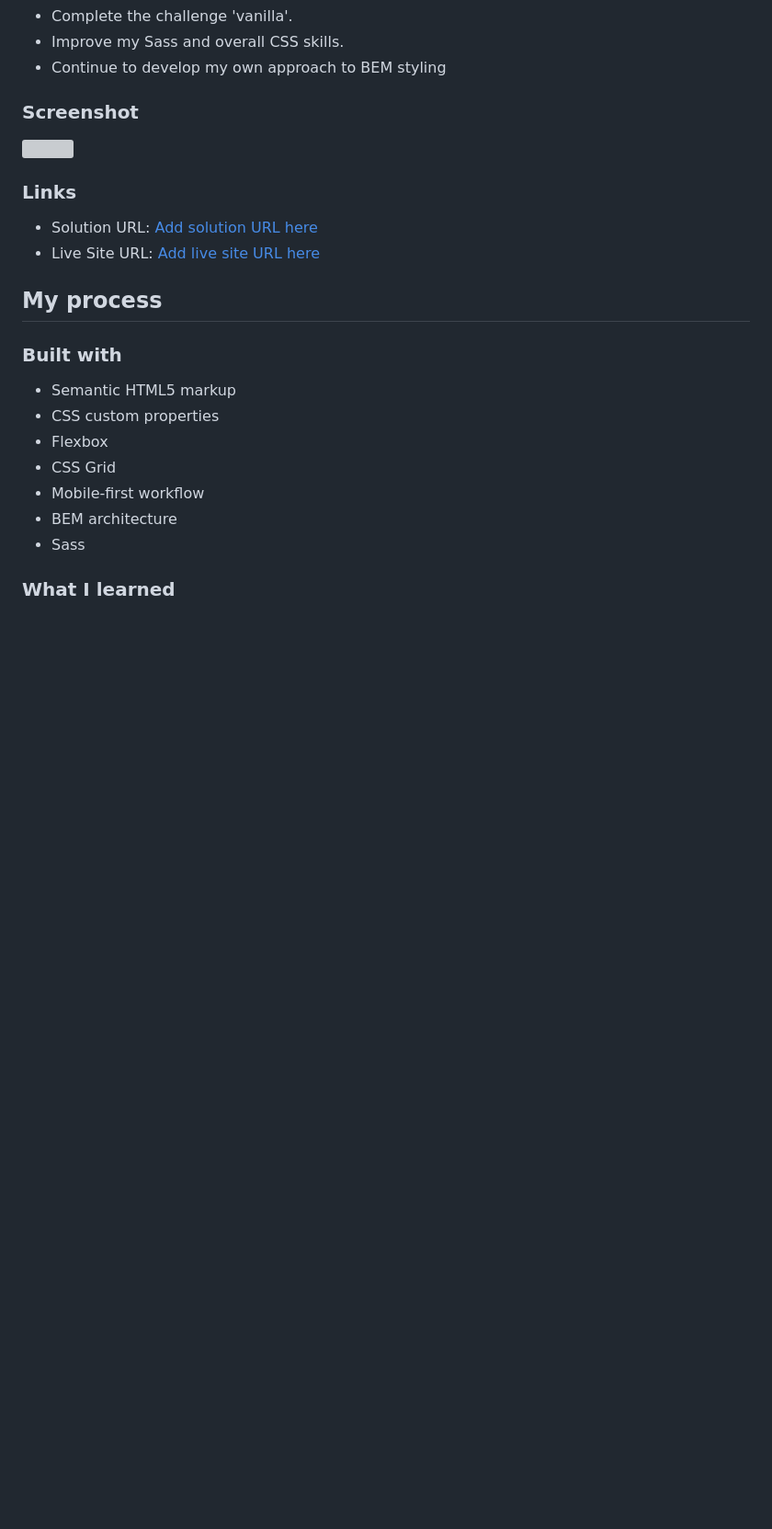
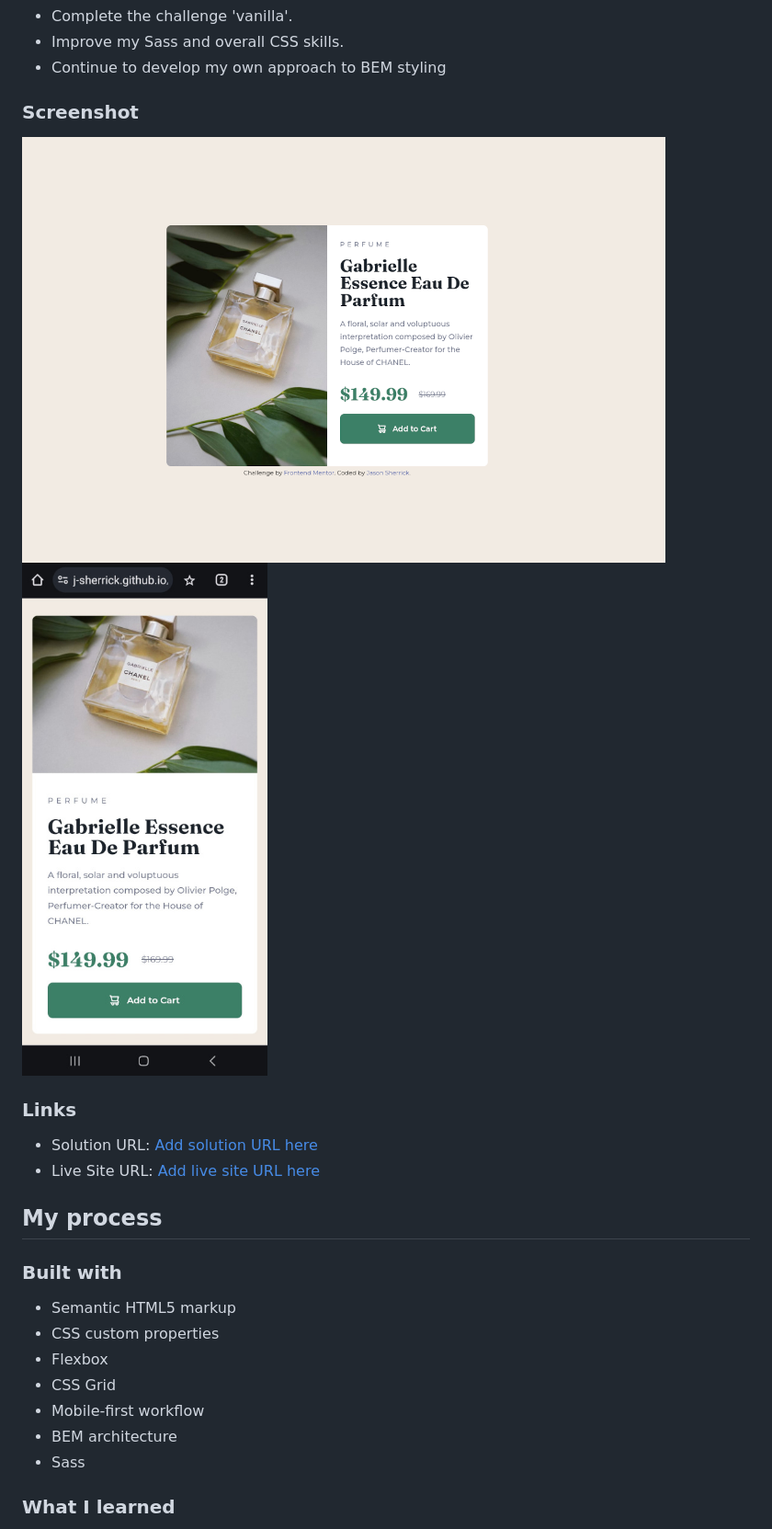
Before and after one commit to j-sherrick/product-preview-card, a Markdown page: README.md, the part around the change printed below. Shown: that part at 92% size. Drawn GitHub-style; pictures changed too: src/images/readme/screenshot-desktop.png, src/images/readme/screenshot-mobile.jpg; blank space fills up the shorter version; grey boxes are pictures that could not be loaded.

```diff
--- a/README.md
+++ b/README.md
@@ -36,7 +35,8 @@ My personal goals:
 
 ### Screenshot
 
-![](./screenshot.jpg)
+![Desktop screenshot of product card](/src/images/readme/screenshot-desktop.png)
+![Mobile screenshot of product card](/src/images/readme/screenshot-mobile.jpg)
 
 ### Links
 
```
Also changed, not shown: other parts of README.md (+12 -22 lines), src/images/readme/screenshot-component-compare.png (added), src/images/readme/screenshot-mobile.png (deleted), 1 other file.
